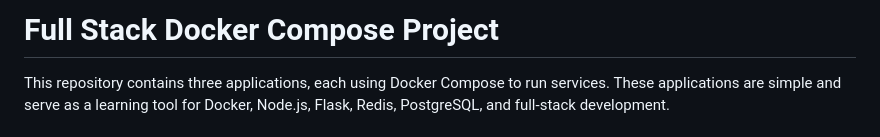
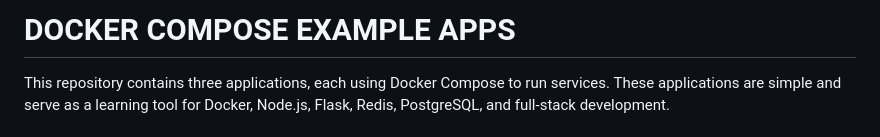
Before and after one commit to akwasnik/DockerComposeExamples, a Markdown page: README.md, the part around the change. Rendered like a GitHub page.

```diff
--- a/README.md
+++ b/README.md
@@ -1,4 +1,4 @@
-# Full Stack Docker Compose Project
+# DOCKER COMPOSE EXAMPLE APPS
 
 This repository contains three applications, each using Docker Compose to run services. These applications are simple and serve as a learning tool for Docker, Node.js, Flask, Redis, PostgreSQL, and full-stack development.
 
```
